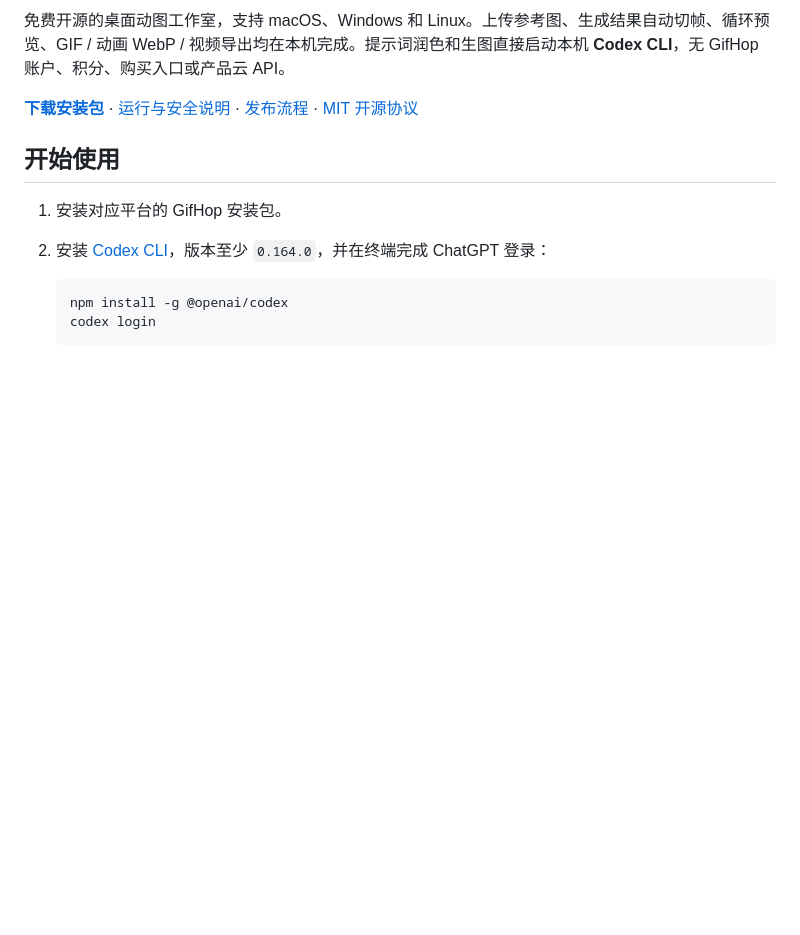
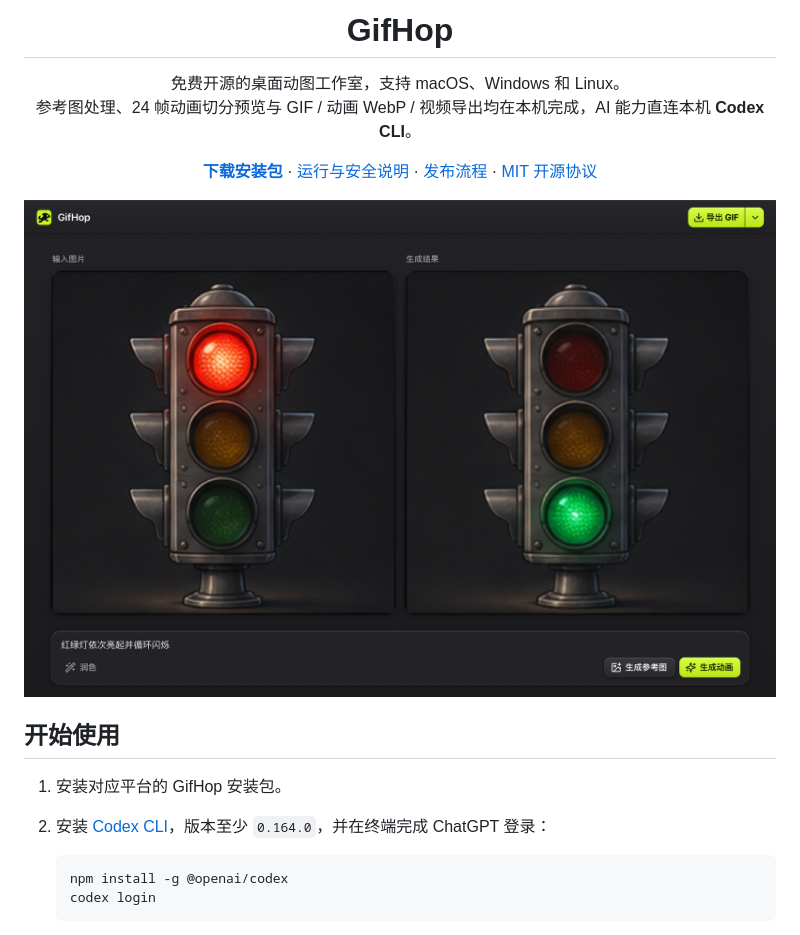
Before and after one commit to Bavoch/GifHop, a Markdown page: README.md, the part around one of its changes. Drawn GitHub-style; pictures changed too: docs/screenshot.png (added); blank space fills up the shorter version.

Commit message:
docs: add app icon and real UI screenshot to README

```diff
--- a/README.md
+++ b/README.md
@@ -2,7 +4,21 @@
 
-免费开源的桌面动图工作室，支持 macOS、Windows 和 Linux。上传参考图、生成结果自动切帧、循环预览、GIF / 动画 WebP / 视频导出均在本机完成。提示词润色和生图直接启动本机 **Codex CLI**，无 GifHop 账户、积分、购买入口或产品云 API。
+<h1 align="center">GifHop</h1>
 
-**[下载安装包](https://github.com/Bavoch/GifHop/releases)** · [运行与安全说明](docs/desktop.md) · [发布流程](docs/releasing.md) · [MIT 开源协议](LICENSE)
+<p align="center">
+  免费开源的桌面动图工作室，支持 macOS、Windows 和 Linux。<br />
+  参考图处理、24 帧动画切分预览与 GIF / 动画 WebP / 视频导出均在本机完成，AI 能力直连本机 <strong>Codex CLI</strong>。
+</p>
+
+<p align="center">
+  <a href="https://github.com/Bavoch/GifHop/releases"><strong>下载安装包</strong></a> ·
+  <a href="docs/desktop.md">运行与安全说明</a> ·
+  <a href="docs/releasing.md">发布流程</a> ·
+  <a href="LICENSE">MIT 开源协议</a>
+</p>
+
+<p align="center">
+  <img src="docs/screenshot.png" alt="GifHop 界面截图" width="100%" />
+</p>
 
 ## 开始使用
 
```
Also changed, not shown: other parts of README.md (+3 -1 lines).
